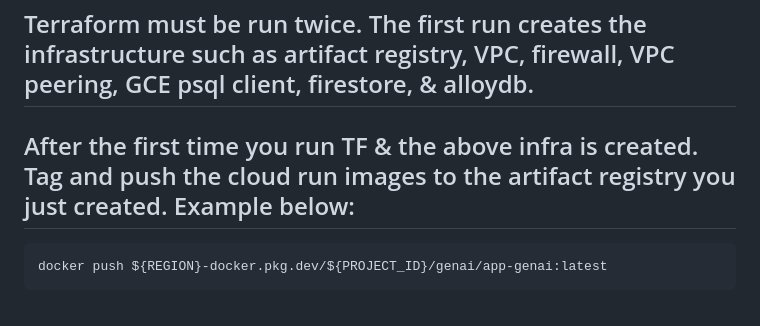
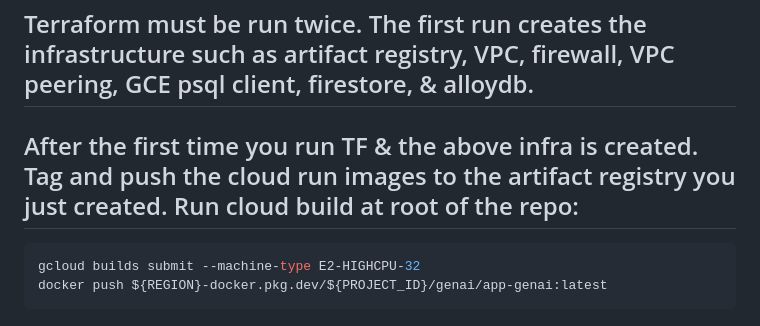
Before and after one commit to ypenn21/python-django-docker, a Markdown page: terraform/README.MD, the part around the change. GitHub-like rendering.

````diff
--- a/terraform/README.MD
+++ b/terraform/README.MD
@@ -88,8 +88,9 @@ terraform apply
 ```
 
 ## Terraform must be run twice. The first run creates the infrastructure such as artifact registry, VPC, firewall, VPC peering, GCE psql client, firestore, & alloydb.
-## After the first time you run TF & the above infra is created. Tag and push the cloud run images to the artifact registry you just created. Example below:
+## After the first time you run TF & the above infra is created. Tag and push the cloud run images to the artifact registry you just created. Run cloud build at root of the repo:
 ```shell
+gcloud builds submit --machine-type E2-HIGHCPU-32
 docker push ${REGION}-docker.pkg.dev/${PROJECT_ID}/genai/app-genai:latest
 ```
 ## Once the images are there then the cloud run instances will be ready to deploy on the second terraform apply.. (First run will fail here)
````
